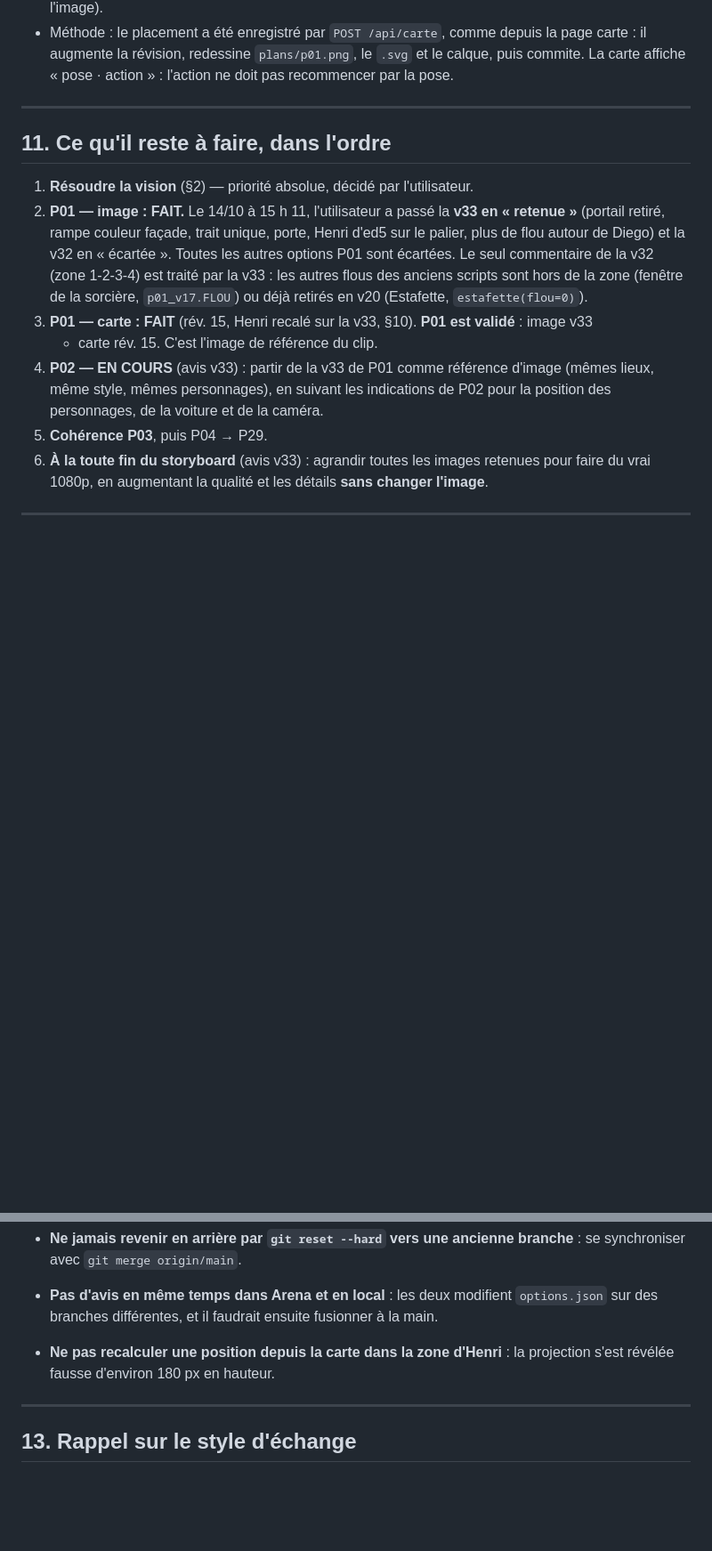
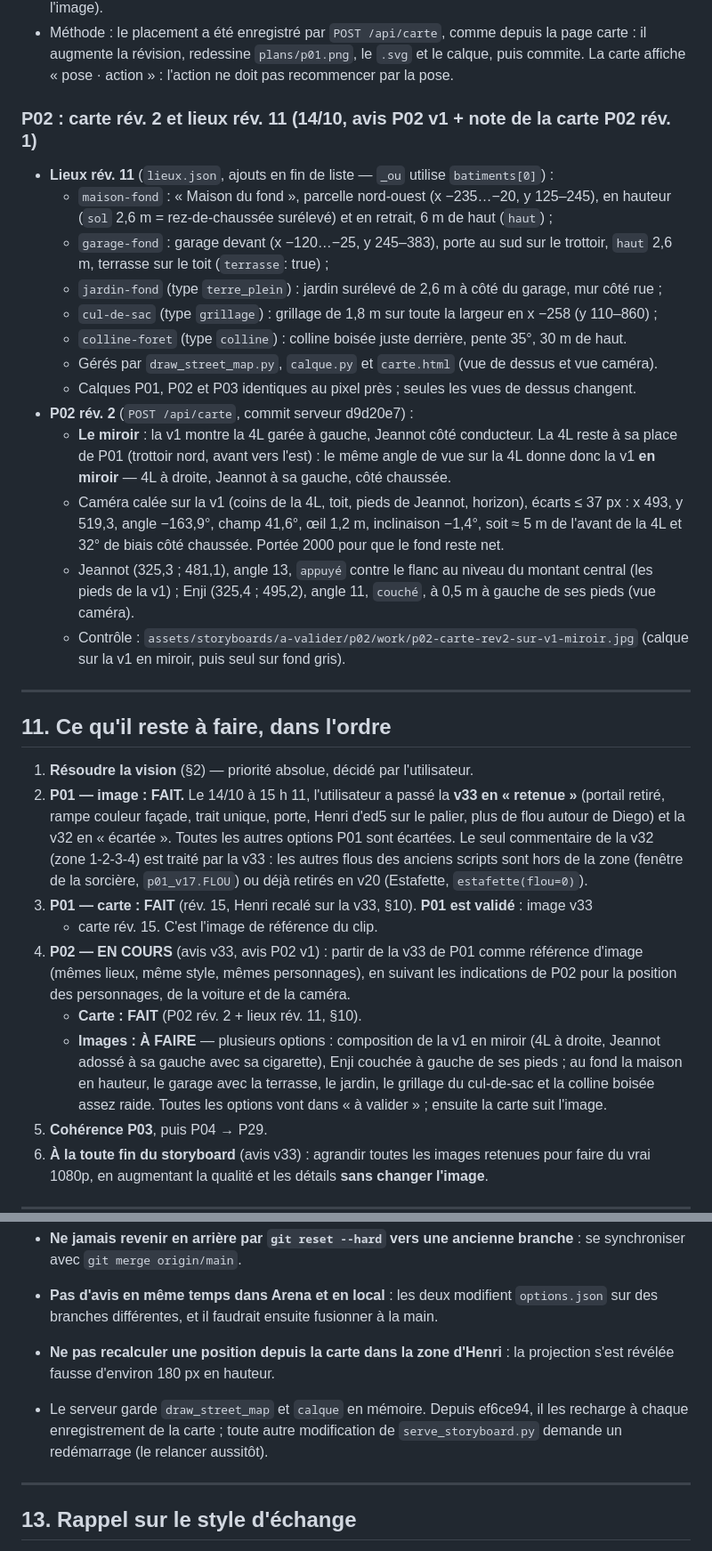
Before and after one commit to Thierryaco/jeannot-slamrap, a Markdown page: docs/REPRISE.md, 2 parts joined by grey strips. Shown at 89% size. Drawn GitHub-style; blank space fills up the shorter version.

Commit message:
REPRISE : P02 — carte rév. 2 (v1 en miroir), lieux rév. 11, images à faire
Co-authored-by: arena-agent <297053741+arena-agent@users.noreply.github.com>

```diff
--- a/docs/REPRISE.md
+++ b/docs/REPRISE.md
@@ -580,6 +580,32 @@ rév. 15, puisque c'est la carte qui a été recalée sur elle.
   augmente la révision, redessine `plans/p01.png`, le `.svg` et le calque, puis commite. La carte
   affiche « pose · action » : l'action ne doit pas recommencer par la pose.
 
+
+### P02 : carte rév. 2 et lieux rév. 11 (14/10, avis P02 v1 + note de la carte P02 rév. 1)
+
+- **Lieux rév. 11** (`lieux.json`, ajouts en fin de liste — `_ou` utilise `batiments[0]`) :
+  - `maison-fond` : « Maison du fond », parcelle nord-ouest (x −235…−20, y 125–245), en hauteur
+    (`sol` 2,6 m = rez-de-chaussée surélevé) et en retrait, 6 m de haut (`haut`) ;
+  - `garage-fond` : garage devant (x −120…−25, y 245–383), porte au sud sur le trottoir,
+    `haut` 2,6 m, terrasse sur le toit (`terrasse`: true) ;
+  - `jardin-fond` (type `terre_plein`) : jardin surélevé de 2,6 m à côté du garage, mur côté rue ;
+  - `cul-de-sac` (type `grillage`) : grillage de 1,8 m sur toute la largeur en x −258 (y 110–860) ;
+  - `colline-foret` (type `colline`) : colline boisée juste derrière, pente 35°, 30 m de haut.
+  - Gérés par `draw_street_map.py`, `calque.py` et `carte.html` (vue de dessus et vue caméra).
+  - Calques P01, P02 et P03 identiques au pixel près ; seules les vues de dessus changent.
+- **P02 rév. 2** (`POST /api/carte`, commit serveur d9d20e7) :
+  - **Le miroir** : la v1 montre la 4L garée à gauche, Jeannot côté conducteur. La 4L reste à sa
+    place de P01 (trottoir nord, avant vers l'est) : le même angle de vue sur la 4L donne donc la v1
+    **en miroir** — 4L à droite, Jeannot à sa gauche, côté chaussée.
+  - Caméra calée sur la v1 (coins de la 4L, toit, pieds de Jeannot, horizon), écarts ≤ 37 px :
+    x 493, y 519,3, angle −163,9°, champ 41,6°, œil 1,2 m, inclinaison −1,4°, soit ≈ 5 m de l'avant
+    de la 4L et 32° de biais côté chaussée. Portée 2000 pour que le fond reste net.
+  - Jeannot (325,3 ; 481,1), angle 13, `appuyé` contre le flanc au niveau du montant central (les
+    pieds de la v1) ; Enji (325,4 ; 495,2), angle 11, `couché`, à 0,5 m à gauche de ses pieds (vue
+    caméra).
+  - Contrôle : `assets/storyboards/a-valider/p02/work/p02-carte-rev2-sur-v1-miroir.jpg` (calque sur
+    la v1 en miroir, puis seul sur fond gris).
+
 ---
 
 ## 11. Ce qu'il reste à faire, dans l'ordre
@@ -593,9 +619,14 @@ rév. 15, puisque c'est la carte qui a été recalée sur elle.
    (Estafette, `estafette(flou=0)`).
 3. **P01 — carte : FAIT** (rév. 15, Henri recalé sur la v33, §10). **P01 est validé** : image v33
    + carte rév. 15. C'est l'image de référence du clip.
-4. **P02 — EN COURS** (avis v33) : partir de la v33 de P01 comme référence d'image (mêmes lieux,
-   même style, mêmes personnages), en suivant les indications de P02 pour la position des
-   personnages, de la voiture et de la caméra.
+4. **P02 — EN COURS** (avis v33, avis P02 v1) : partir de la v33 de P01 comme référence d'image
+   (mêmes lieux, même style, mêmes personnages), en suivant les indications de P02 pour la position
+   des personnages, de la voiture et de la caméra.
+   - **Carte : FAIT** (P02 rév. 2 + lieux rév. 11, §10).
+   - **Images : À FAIRE** — plusieurs options : composition de la v1 en miroir (4L à droite, Jeannot
+     adossé à sa gauche avec sa cigarette), Enji couchée à gauche de ses pieds ; au fond la maison en
+     hauteur, le garage avec la terrasse, le jardin, le grillage du cul-de-sac et la colline boisée
+     assez raide. Toutes les options vont dans « à valider » ; ensuite la carte suit l'image.
 5. **Cohérence P03**, puis P04 → P29.
 6. **À la toute fin du storyboard** (avis v33) : agrandir toutes les images retenues pour faire du
    vrai 1080p, en augmentant la qualité et les détails **sans changer l'image**.
@@ -685,6 +716,10 @@ rév. 15, puisque c'est la carte qui a été recalée sur elle.
 - **Ne pas recalculer une position depuis la carte dans la zone d'Henri** : la projection s'est
   révélée fausse d'environ 180 px en hauteur.
 
+- Le serveur garde `draw_street_map` et `calque` en mémoire. Depuis ef6ce94, il les recharge à
+  chaque enregistrement de la carte ; toute autre modification de `serve_storyboard.py` demande un
+  redémarrage (le relancer aussitôt).
+
 ---
 
 ## 13. Rappel sur le style d'échange
```
